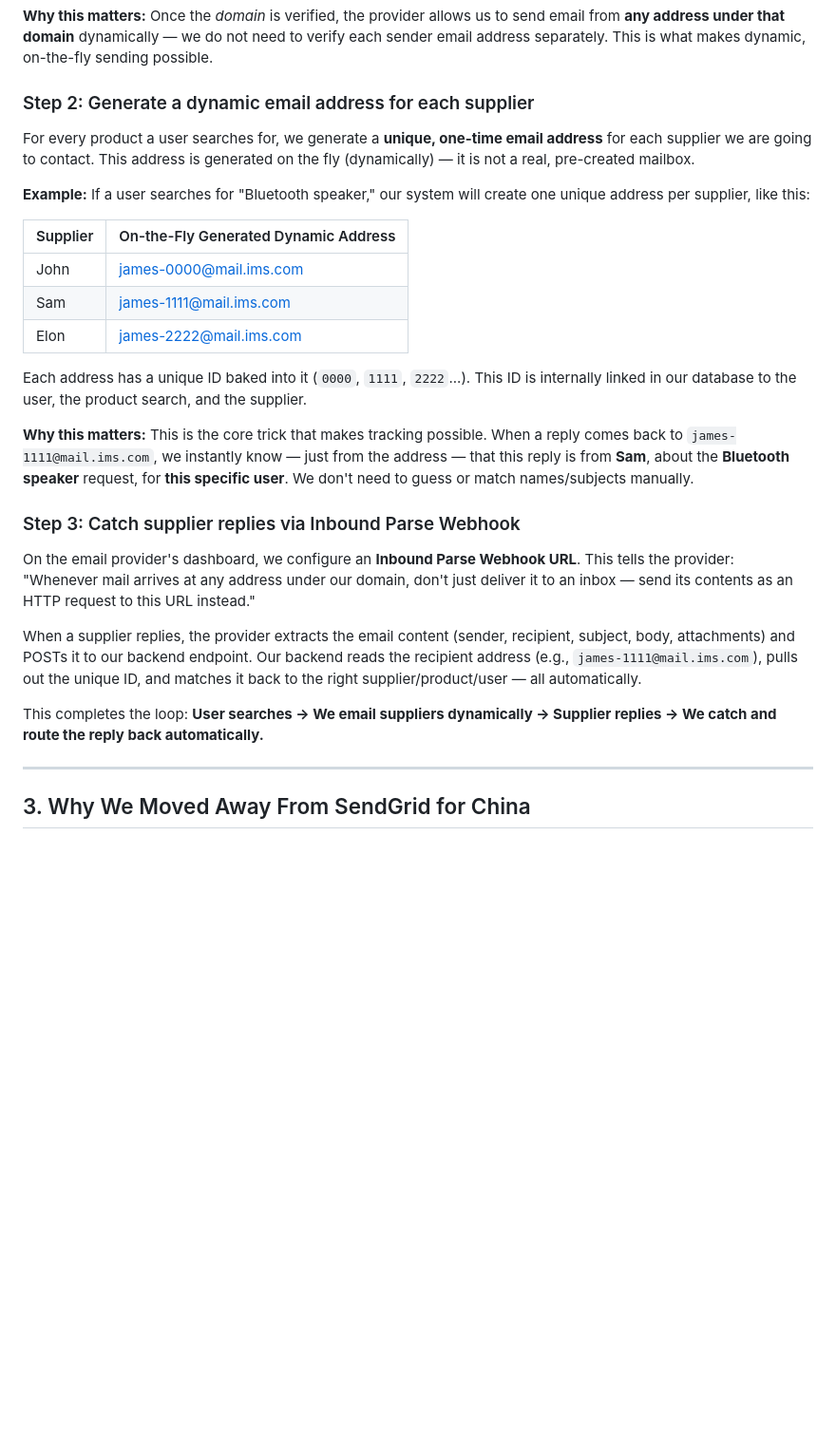
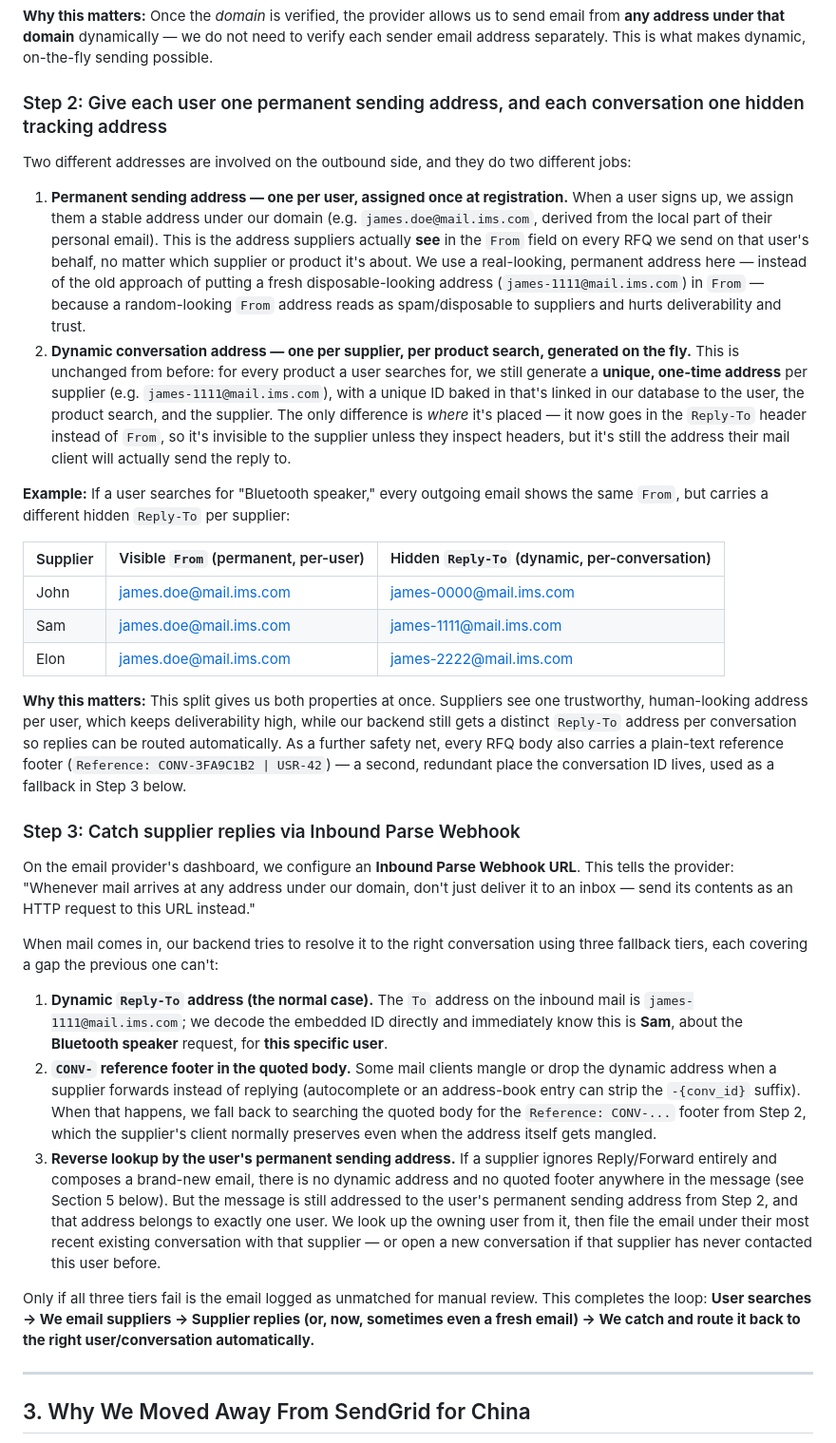
Before and after one commit to ankitprajapatgwl/EmailPOC, a Markdown page: RFQ_EMAIL_FLOW.md, the part around one of its changes. Shown at 95% size. GitHub-like rendering; blank space fills up the shorter version.

Commit message:
refactor: Update email tracking approach and add documentation for SendCloud new thread handling

```diff
--- a/RFQ_EMAIL_FLOW.md
+++ b/RFQ_EMAIL_FLOW.md
@@ -24,29 +24,34 @@ First, we register our own sending domain (example: `https://ims.com`, or a subd
 
 **Why this matters:** Once the *domain* is verified, the provider allows us to send email from **any address under that domain** dynamically — we do not need to verify each sender email address separately. This is what makes dynamic, on-the-fly sending possible.
 
-### Step 2: Generate a dynamic email address for each supplier
+### Step 2: Give each user one permanent sending address, and each conversation one hidden tracking address
 
-For every product a user searches for, we generate a **unique, one-time email address** for each supplier we are going to contact. This address is generated on the fly (dynamically) — it is not a real, pre-created mailbox.
+Two different addresses are involved on the outbound side, and they do two different jobs:
 
-**Example:** If a user searches for "Bluetooth speaker," our system will create one unique address per supplier, like this:
+1. **Permanent sending address — one per user, assigned once at registration.** When a user signs up, we assign them a stable address under our domain (e.g. `james.doe@mail.ims.com`, derived from the local part of their personal email). This is the address suppliers actually **see** in the `From` field on every RFQ we send on that user's behalf, no matter which supplier or product it's about. We use a real-looking, permanent address here — instead of the old approach of putting a fresh disposable-looking address (`james-1111@mail.ims.com`) in `From` — because a random-looking `From` address reads as spam/disposable to suppliers and hurts deliverability and trust.
+2. **Dynamic conversation address — one per supplier, per product search, generated on the fly.** This is unchanged from before: for every product a user searches for, we still generate a **unique, one-time address** per supplier (e.g. `james-1111@mail.ims.com`), with a unique ID baked in that's linked in our database to the user, the product search, and the supplier. The only difference is *where* it's placed — it now goes in the `Reply-To` header instead of `From`, so it's invisible to the supplier unless they inspect headers, but it's still the address their mail client will actually send the reply to.
 
-| Supplier | On-the-Fly Generated Dynamic Address |
-|---|---|
-| John | james-0000@mail.ims.com |
-| Sam  | james-1111@mail.ims.com |
-| Elon | james-2222@mail.ims.com |
+**Example:** If a user searches for "Bluetooth speaker," every outgoing email shows the same `From`, but carries a different hidden `Reply-To` per supplier:
 
-Each address has a unique ID baked into it (`0000`, `1111`, `2222`...). This ID is internally linked in our database to the user, the product search, and the supplier.
+| Supplier | Visible `From` (permanent, per-user) | Hidden `Reply-To` (dynamic, per-conversation) |
+|---|---|---|
+| John | james.doe@mail.ims.com | james-0000@mail.ims.com |
+| Sam  | james.doe@mail.ims.com | james-1111@mail.ims.com |
+| Elon | james.doe@mail.ims.com | james-2222@mail.ims.com |
 
-**Why this matters:** This is the core trick that makes tracking possible. When a reply comes back to `james-1111@mail.ims.com`, we instantly know — just from the address — that this reply is from **Sam**, about the **Bluetooth speaker** request, for **this specific user**. We don't need to guess or match names/subjects manually.
+**Why this matters:** This split gives us both properties at once. Suppliers see one trustworthy, human-looking address per user, which keeps deliverability high, while our backend still gets a distinct `Reply-To` address per conversation so replies can be routed automatically. As a further safety net, every RFQ body also carries a plain-text reference footer (`Reference: CONV-3FA9C1B2 | USR-42`) — a second, redundant place the conversation ID lives, used as a fallback in Step 3 below.
 
 ### Step 3: Catch supplier replies via Inbound Parse Webhook
 
 On the email provider's dashboard, we configure an **Inbound Parse Webhook URL**. This tells the provider: "Whenever mail arrives at any address under our domain, don't just deliver it to an inbox — send its contents as an HTTP request to this URL instead."
 
-When a supplier replies, the provider extracts the email content (sender, recipient, subject, body, attachments) and POSTs it to our backend endpoint. Our backend reads the recipient address (e.g., `james-1111@mail.ims.com`), pulls out the unique ID, and matches it back to the right supplier/product/user — all automatically.
+When mail comes in, our backend tries to resolve it to the right conversation using three fallback tiers, each covering a gap the previous one can't:
 
-This completes the loop: **User searches → We email suppliers dynamically → Supplier replies → We catch and route the reply back automatically.**
+1. **Dynamic `Reply-To` address (the normal case).** The `To` address on the inbound mail is `james-1111@mail.ims.com`; we decode the embedded ID directly and immediately know this is **Sam**, about the **Bluetooth speaker** request, for **this specific user**.
+2. **`CONV-` reference footer in the quoted body.** Some mail clients mangle or drop the dynamic address when a supplier forwards instead of replying (autocomplete or an address-book entry can strip the `-{conv_id}` suffix). When that happens, we fall back to searching the quoted body for the `Reference: CONV-...` footer from Step 2, which the supplier's client normally preserves even when the address itself gets mangled.
+3. **Reverse lookup by the user's permanent sending address.** If a supplier ignores Reply/Forward entirely and composes a brand-new email, there is no dynamic address and no quoted footer anywhere in the message (see Section 5 below). But the message is still addressed to the user's permanent sending address from Step 2, and that address belongs to exactly one user. We look up the owning user from it, then file the email under their most recent existing conversation with that supplier — or open a new conversation if that supplier has never contacted this user before.
+
+Only if all three tiers fail is the email logged as unmatched for manual review. This completes the loop: **User searches → We email suppliers → Supplier replies (or, now, sometimes even a fresh email) → We catch and route it back to the right user/conversation automatically.**
 
 ---
 
```
Also changed, not shown: other parts of RFQ_EMAIL_FLOW.md (+14 -10 lines), setup_docs/aurora_send_cloud/SendCloud_new_thread_issue.md (added, +63 -0 lines), setup_docs/aurora_send_cloud/engagelab_new_thread_issue.md (deleted, +0 -55 lines).
